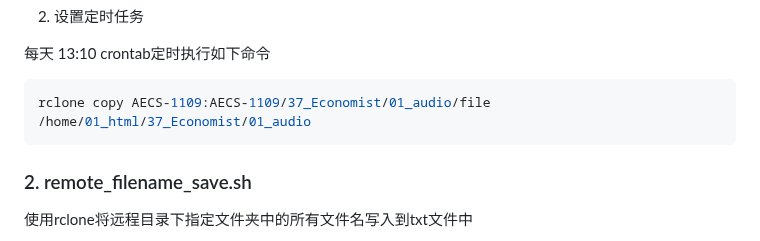
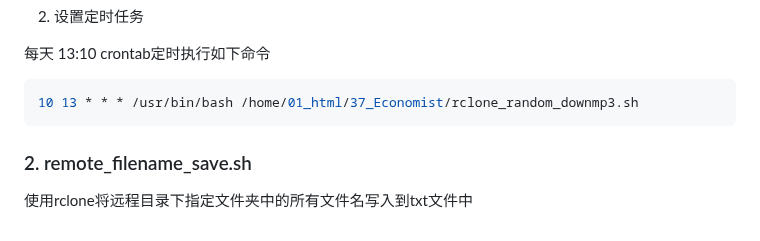
Before and after one commit to Yiwei666/03_Python-PHP, a Markdown page: 01_GooglePodcast/00_rcloneDownOnedrive/README.md, the part around the change. GitHub-like rendering.

````diff
--- a/01_GooglePodcast/00_rcloneDownOnedrive/README.md
+++ b/01_GooglePodcast/00_rcloneDownOnedrive/README.md
@@ -75,7 +75,7 @@ echo "任务完成"
 每天 13:10 crontab定时执行如下命令
 
 ```sh
-rclone copy AECS-1109:AECS-1109/37_Economist/01_audio/file  /home/01_html/37_Economist/01_audio
+10 13 * * * /usr/bin/bash /home/01_html/37_Economist/rclone_random_downmp3.sh
 ```
 
 
````
